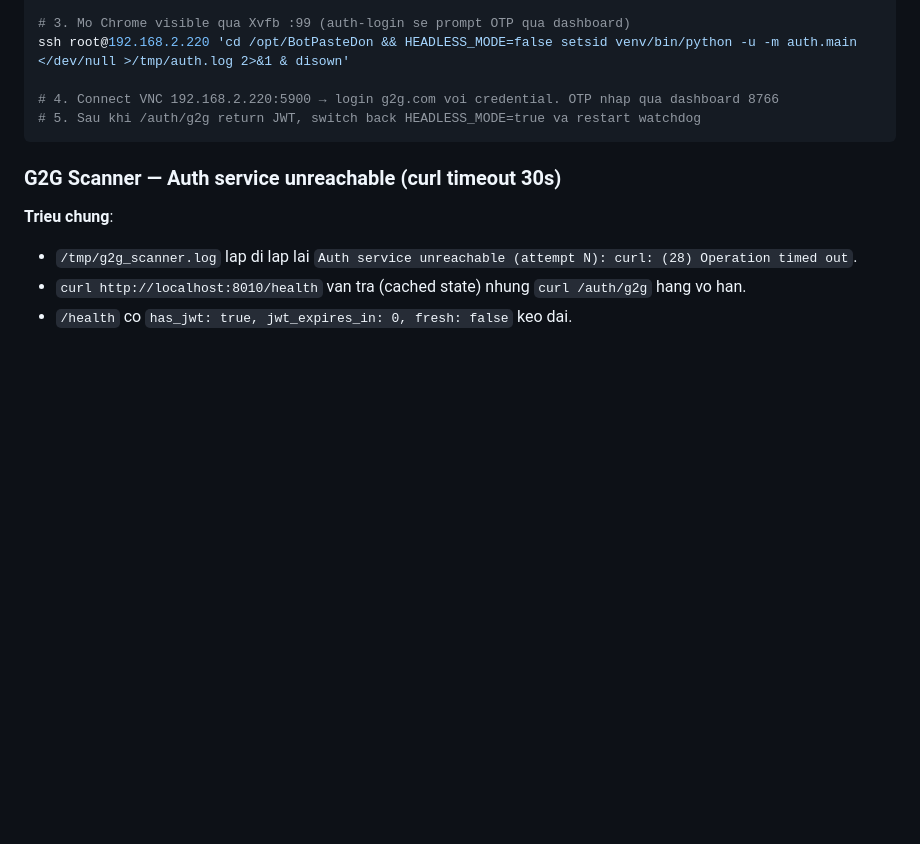
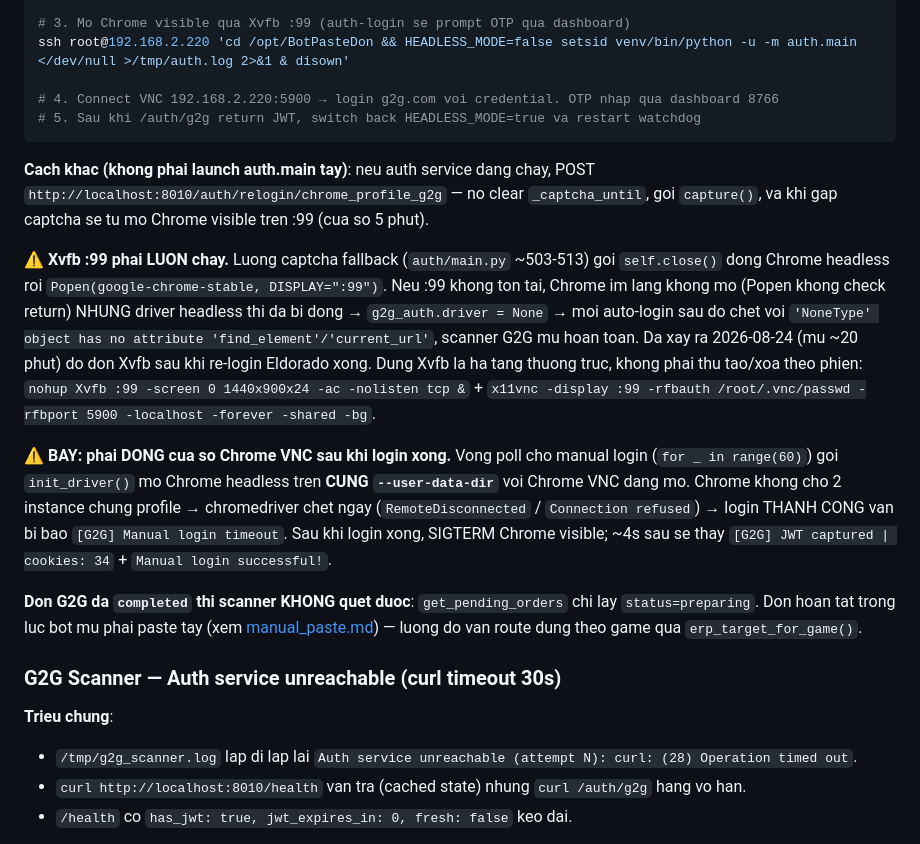
Before and after one commit to GegeTeamCode/BotPasteDon, a Markdown page: docs/operations.md, the part around the change. GitHub-like rendering; blank space fills up the shorter version.

Commit message:
docs(operations): Xvfb :99 is permanent, and close VNC Chrome to finish G2G login
Two traps hit during the 2026-08-24 incident that the G2G re-login procedure
did not cover:

- Tearing down Xvfb :99 after an Eldorado re-login breaks G2G's captcha
  fallback. It closes the headless driver first, then Popen()s Chrome on :99
  without checking the result, so a missing display leaves driver=None and every
  later auto-login dies. Scanner went blind ~20 min.
- The manual-login poll loop opens headless Chrome on the same user-data-dir as
  the visible VNC Chrome, so it can never observe a successful login until the
  visible window is closed — it reports 'Manual login timeout' instead.

Also note that completed G2G orders fall outside the preparing-only pending scan
and need manual paste.

Co-Authored-By: Claude Opus 5 (1M context) <noreply@anthropic.com>

````diff
--- a/docs/operations.md
+++ b/docs/operations.md
@@ -495,6 +495,32 @@ ssh root@192.168.2.220 'cd /opt/BotPasteDon && HEADLESS_MODE=false setsid venv/b
 # 5. Sau khi /auth/g2g return JWT, switch back HEADLESS_MODE=true va restart watchdog
 ```
 
+**Cach khac (khong phai launch auth.main tay)**: neu auth service dang chay, POST
+`http://localhost:8010/auth/relogin/chrome_profile_g2g` — no clear `_captcha_until`,
+goi `capture()`, va khi gap captcha se tu mo Chrome visible tren :99 (cua so 5 phut).
+
+**⚠️ Xvfb :99 phai LUON chay.** Luong captcha fallback (`auth/main.py` ~503-513) goi
+`self.close()` dong Chrome headless roi `Popen(google-chrome-stable, DISPLAY=":99")`.
+Neu :99 khong ton tai, Chrome im lang khong mo (Popen khong check return) NHUNG driver
+headless thi da bi dong → `g2g_auth.driver = None` → moi auto-login sau do chet voi
+`'NoneType' object has no attribute 'find_element'/'current_url'`, scanner G2G mu hoan
+toan. Da xay ra 2026-08-24 (mu ~20 phut) do don Xvfb sau khi re-login Eldorado xong.
+Dung Xvfb la ha tang thuong truc, khong phai thu tao/xoa theo phien:
+`nohup Xvfb :99 -screen 0 1440x900x24 -ac -nolisten tcp &` + `x11vnc -display :99
+-rfbauth /root/.vnc/passwd -rfbport 5900 -localhost -forever -shared -bg`.
+
+**⚠️ BAY: phai DONG cua so Chrome VNC sau khi login xong.** Vong poll cho manual login
+(`for _ in range(60)`) goi `init_driver()` mo Chrome headless tren **CUNG
+`--user-data-dir`** voi Chrome VNC dang mo. Chrome khong cho 2 instance chung profile
+→ chromedriver chet ngay (`RemoteDisconnected` / `Connection refused`) → login THANH
+CONG van bi bao `[G2G] Manual login timeout`. Sau khi login xong, SIGTERM Chrome
+visible; ~4s sau se thay `[G2G] JWT captured | cookies: 34` + `Manual login successful!`.
+
+**Don G2G da `completed` thi scanner KHONG quet duoc**: `get_pending_orders` chi lay
+`status=preparing`. Don hoan tat trong luc bot mu phai paste tay (xem
+[manual_paste.md](manual_paste.md)) — luong do van route dung theo game qua
+`erp_target_for_game()`.
+
 ### G2G Scanner — Auth service unreachable (curl timeout 30s)
 
 **Trieu chung**:
````
